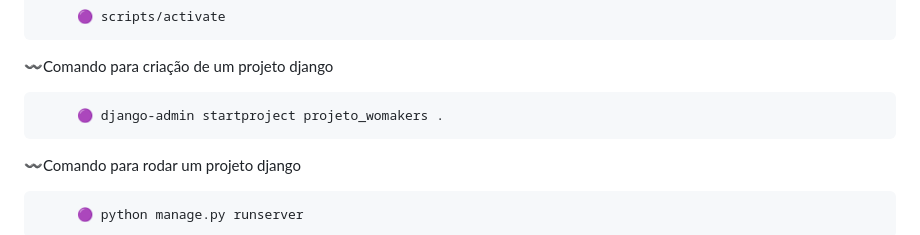
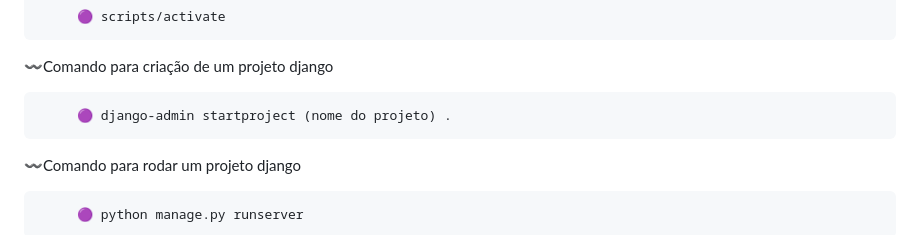
Before and after one commit to Hedy-Lamarr-e-Margaret-Hamilton/blog-noticias, a Markdown page: README.md, the part around the change. Rendered like a GitHub page.

```diff
--- a/README.md
+++ b/README.md
@@ -46,7 +46,7 @@ O projeto visa fornecer funcionalidades para autores, editores e leitores, facil
 
 〰Comando para criação de um projeto django
 
-         🟣 django-admin startproject projeto_womakers .
+         🟣 django-admin startproject (nome do projeto) .
 
 〰Comando para rodar um projeto django
 
```
